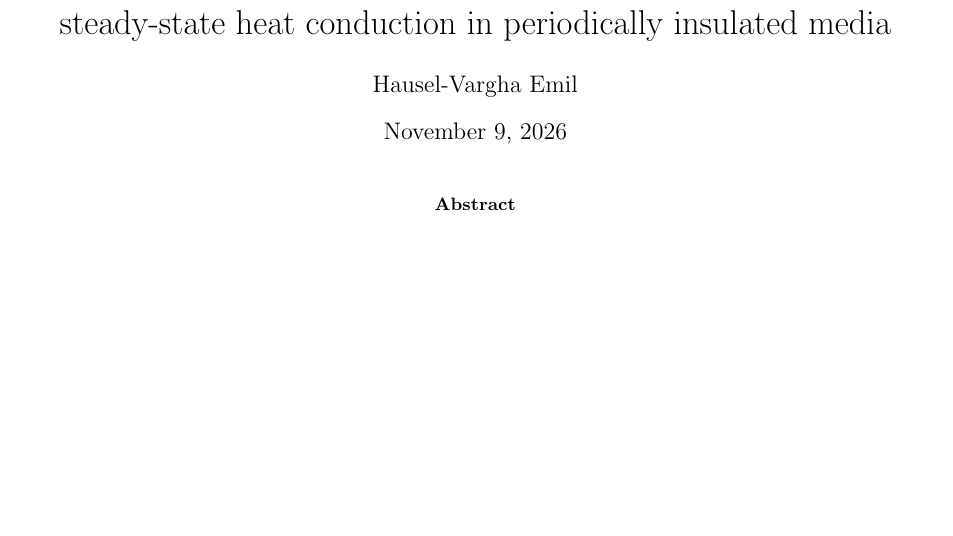
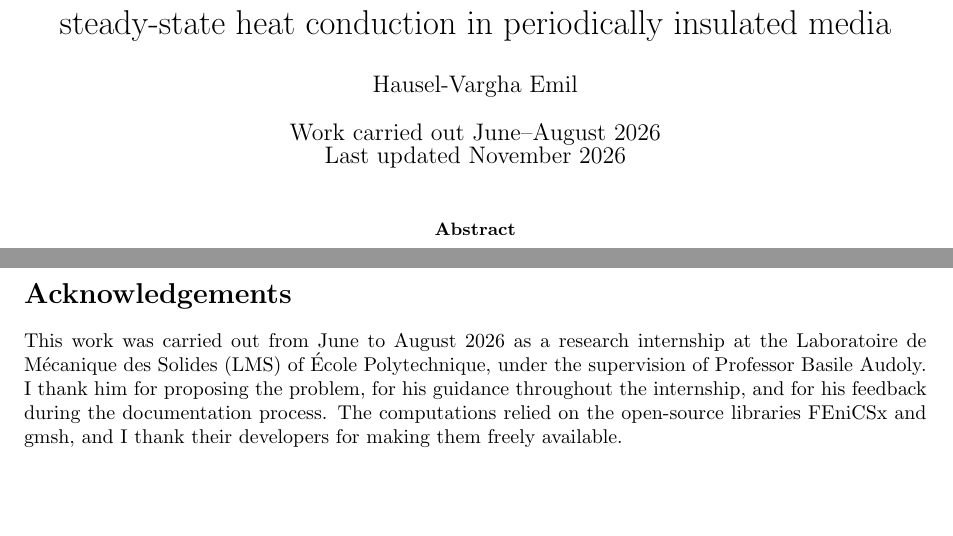
Before and after one commit to emilhauselvargha-byte/Homogenization_fem, a LaTeX paper (report/homogenization_report.tex): part of page 1 of 20 before the commit and two parts of pages 1 and 18 of 21 after it, the two joined at a grey line, cut so that both start at the same text, the shorter picture padded with empty space. Compiled offline with pdfLaTeX.

Commit message:
Added acknowledgements

```diff
--- a/report/homogenization_report.tex
+++ b/report/homogenization_report.tex
@@ -29,6 +29,9 @@
 steady-state heat conduction in periodically insulated media}
 
 \author{ Hausel-Vargha Emil}
+
+\date{Work carried out June--August 2026\\
+Last updated November 2026}
 
 \maketitle
 
@@ -1102,6 +1105,15 @@ third corrector and larger meshes, and Figs.~\ref{fig:perforated_cube}
 and~\ref{fig:cube_temperature} in the appendix illustrate the geometry such a study would
 involve.
 
+\section*{Acknowledgements}
+
+This work was carried out from June to August 2026 as a research internship at the
+Laboratoire de Mécanique des Solides (LMS) of École Polytechnique, under the supervision
+of Professor Basile Audoly. I thank him for proposing the problem, for his guidance throughout the
+internship, and for his feedback during the documentation process. The computations relied
+on the open-source libraries FEniCSx and gmsh, and I thank their developers for making
+them freely available.
+
 \clearpage
 \appendix
 \section{Additional renderings}
```
Also changed, not shown: README.md, 1 other file.
